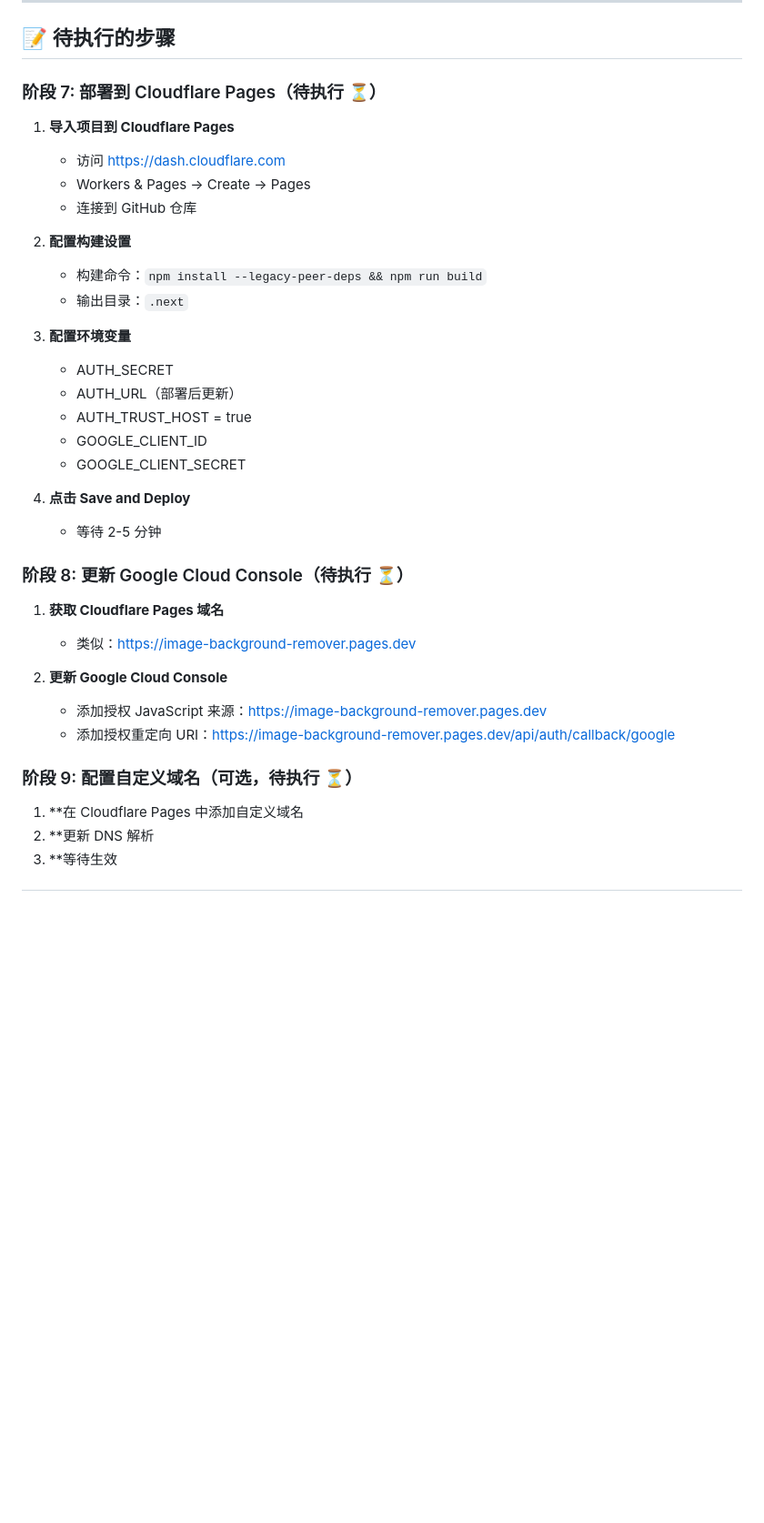
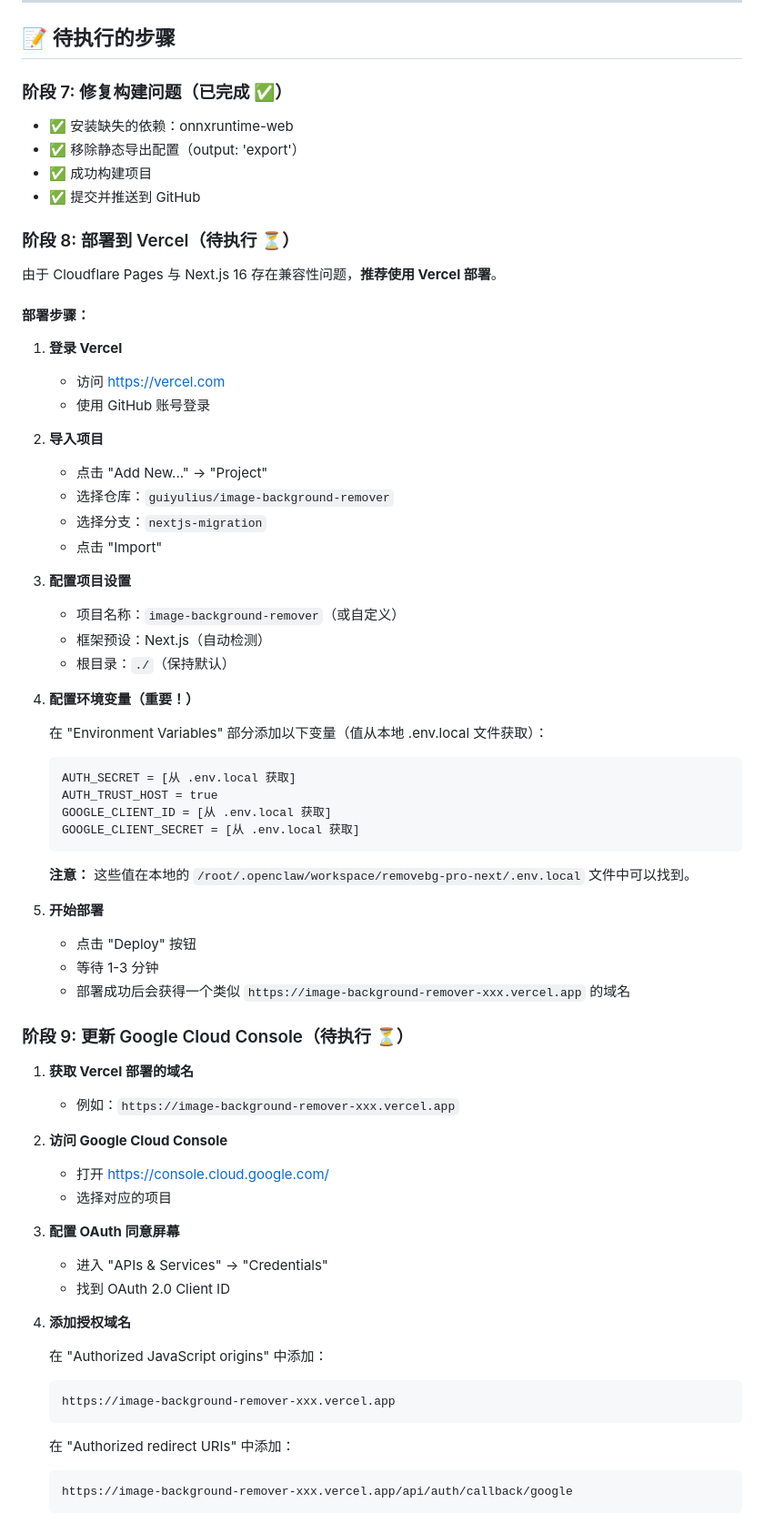
Before and after one commit to guiyulius/image-background-remover, a Markdown page: PROGRESS.md, the part around one of its changes. Shown at 91% size. Drawn GitHub-style; blank space fills up the shorter version.

Commit message:
docs: 更新进度到95%，添加Vercel部署详细指南

````diff
--- a/PROGRESS.md
+++ b/PROGRESS.md
@@ -74,38 +74,74 @@
 
 ## 📝 待执行的步骤
 
-### 阶段 7: 部署到 Cloudflare Pages（待执行 ⏳）
+### 阶段 7: 修复构建问题（已完成 ✅）
 
-1. **导入项目到 Cloudflare Pages**
-   - 访问 https://dash.cloudflare.com
-   - Workers & Pages → Create → Pages
-   - 连接到 GitHub 仓库
+- ✅ 安装缺失的依赖：onnxruntime-web
+- ✅ 移除静态导出配置（output: 'export'）
+- ✅ 成功构建项目
+- ✅ 提交并推送到 GitHub
 
-2. **配置构建设置**
-   - 构建命令：`npm install --legacy-peer-deps && npm run build`
-   - 输出目录：`.next`
+### 阶段 8: 部署到 Vercel（待执行 ⏳）
 
-3. **配置环境变量**
-   - AUTH_SECRET
-   - AUTH_URL（部署后更新）
-   - AUTH_TRUST_HOST = true
-   - GOOGLE_CLIENT_ID
-   - GOOGLE_CLIENT_SECRET
+由于 Cloudflare Pages 与 Next.js 16 存在兼容性问题，**推荐使用 Vercel 部署**。
 
-4. **点击 Save and Deploy**
-   - 等待 2-5 分钟
+#### 部署步骤：
 
-### 阶段 8: 更新 Google Cloud Console（待执行 ⏳）
+1. **登录 Vercel**
+   - 访问 https://vercel.com
+   - 使用 GitHub 账号登录
 
-1. **获取 Cloudflare Pages 域名**
-   - 类似：https://image-background-remover.pages.dev
+2. **导入项目**
+   - 点击 "Add New..." → "Project"
+   - 选择仓库：`guiyulius/image-background-remover`
+   - 选择分支：`nextjs-migration`
+   - 点击 "Import"
 
-2. **更新 Google Cloud Console**
-   - 添加授权 JavaScript 来源：https://image-background-remover.pages.dev
-   - 添加授权重定向 URI：https://image-background-remover.pages.dev/api/auth/callback/google
+3. **配置项目设置**
+   - 项目名称：`image-background-remover`（或自定义）
+   - 框架预设：Next.js（自动检测）
+   - 根目录：`./`（保持默认）
 
-### 阶段 9: 配置自定义域名（可选，待执行 ⏳）
+4. **配置环境变量（重要！）**
 
-1. **在 Cloudflare Pages 中添加自定义域名
-2. **更新 DNS 解析
-3. **等待生效
+   在 "Environment Variables" 部分添加以下变量（值从本地 .env.local 文件获取）：
+
+   ```
+   AUTH_SECRET = [从 .env.local 获取]
+   AUTH_TRUST_HOST = true
+   GOOGLE_CLIENT_ID = [从 .env.local 获取]
+   GOOGLE_CLIENT_SECRET = [从 .env.local 获取]
+   ```
+
+   **注意：** 这些值在本地的 `/root/.openclaw/workspace/removebg-pro-next/.env.local` 文件中可以找到。
+
+5. **开始部署**
+   - 点击 "Deploy" 按钮
+   - 等待 1-3 分钟
+   - 部署成功后会获得一个类似 `https://image-background-remover-xxx.vercel.app` 的域名
+
+### 阶段 9: 更新 Google Cloud Console（待执行 ⏳）
+
+1. **获取 Vercel 部署的域名**
+   - 例如：`https://image-background-remover-xxx.vercel.app`
+
+2. **访问 Google Cloud Console**
+   - 打开 https://console.cloud.google.com/
+   - 选择对应的项目
+
+3. **配置 OAuth 同意屏幕**
+   - 进入 "APIs & Services" → "Credentials"
+   - 找到 OAuth 2.0 Client ID
+
+4. **添加授权域名**
+
+   在 "Authorized JavaScript origins" 中添加：
+   ```
+   https://image-background-remover-xxx.vercel.app
+   ```
+
+   在 "Authorized redirect URIs" 中添加：
+   ```
+   https://image-background-remover-xxx.vercel.app/api/auth/callback/google
+   ```
+
````
Also changed, not shown: other parts of PROGRESS.md (+37 -6 lines).
